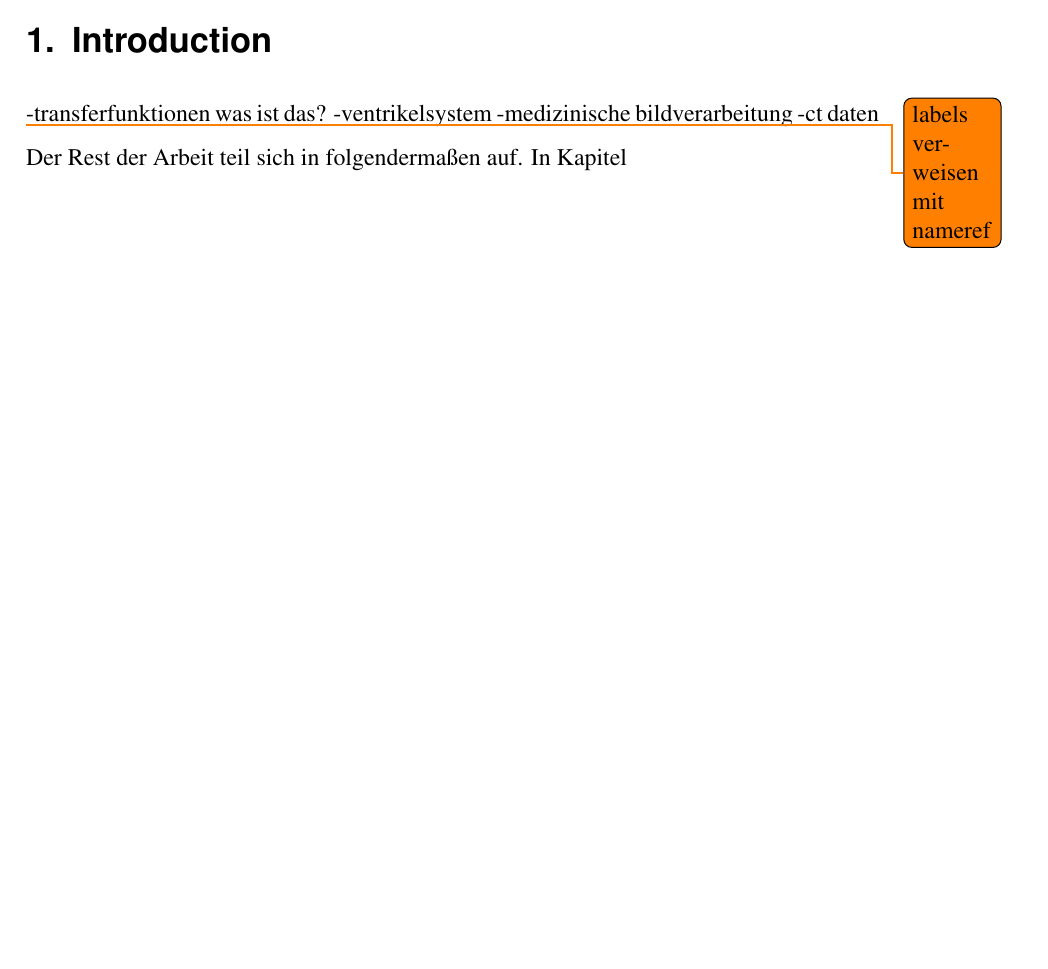
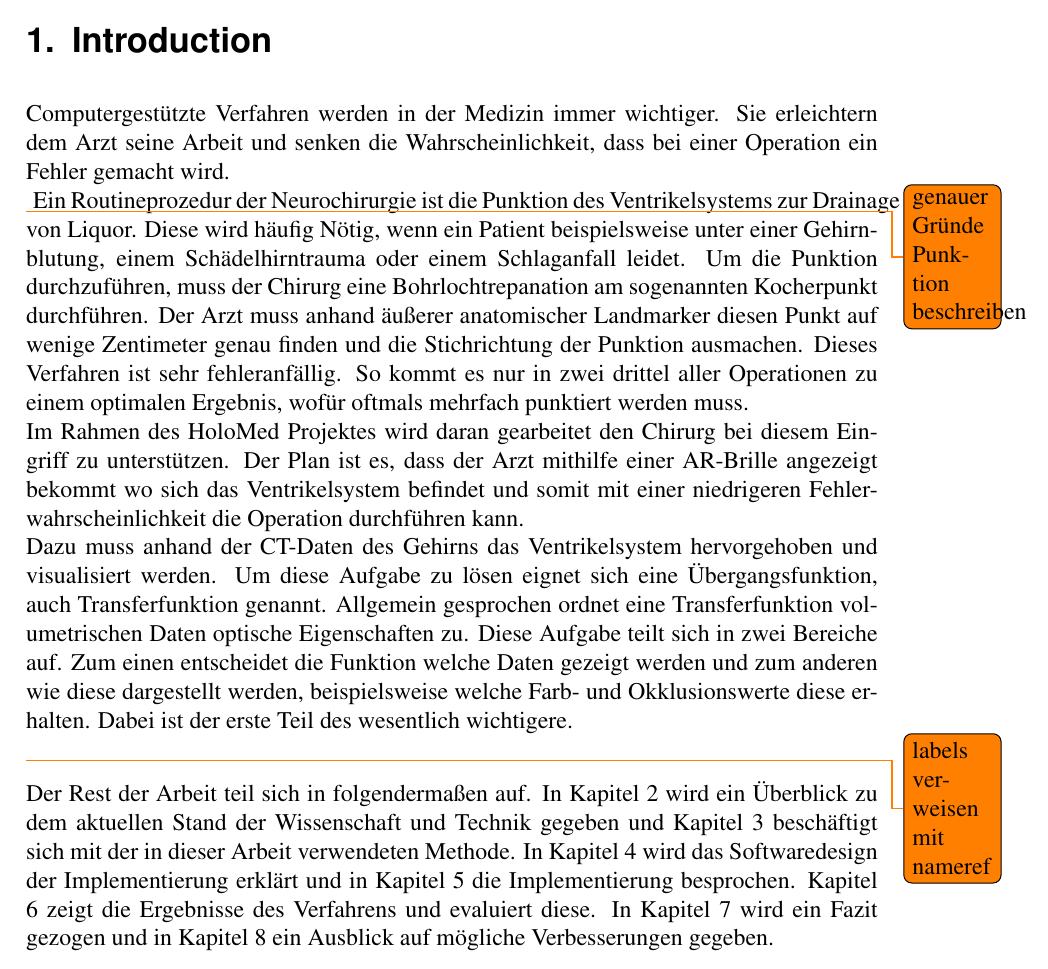
Before and after one commit to SchiriSchaf/Bachelorarbeit, a LaTeX thesis (Ausarbeitung/Bachelorarbeit/thesis.tex, which reads Ausarbeitung/Bachelorarbeit/Content/1-Introduction.tex): part of page 5 of 30, cut so that both start at the same text, the shorter picture padded with empty space. Compiled offline with pdfLaTeX; an older LaTeX class or package is replaced by its successor.

Commit message:
Einleitung

```diff
--- a/Ausarbeitung/Bachelorarbeit/Content/1-Introduction.tex
+++ b/Ausarbeitung/Bachelorarbeit/Content/1-Introduction.tex
@@ -4,12 +4,40 @@
 %% ==============================
 
 
--transferfunktionen was ist das?
--ventrikelsystem
--medizinische bildverarbeitung
--ct daten
+
+Computergestützte Verfahren werden in der Medizin immer wichtiger. Sie erleichtern dem Arzt seine Arbeit und senken die Wahrscheinlichkeit, dass bei einer Operation ein Fehler gemacht wird.
+\newline
+\todo{genauer Gründe Punktion beschreiben}
+Ein Routineprozedur der Neurochirurgie ist die Punktion des Ventrikelsystems zur Drainage von Liquor. Diese wird häufig Nötig, wenn ein Patient beispielsweise unter einer Gehirnblutung, einem Schädelhirntrauma oder einem Schlaganfall leidet. Um die Punktion durchzuführen, muss der Chirurg eine Bohrlochtrepanation am sogenannten Kocherpunkt durchführen. Der Arzt muss anhand äußerer anatomischer Landmarker diesen Punkt auf wenige Zentimeter genau finden und die Stichrichtung der Punktion ausmachen. Dieses Verfahren ist sehr fehleranfällig. So kommt es nur in zwei drittel aller Operationen zu einem optimalen Ergebnis, wofür oftmals mehrfach punktiert werden muss.
+\newline
+Im Rahmen des HoloMed Projektes wird daran gearbeitet den Chirurg bei diesem Eingriff zu unterstützen. Der Plan ist es, dass der Arzt mithilfe einer AR-Brille angezeigt bekommt wo sich das Ventrikelsystem befindet und somit mit einer niedrigeren Fehlerwahrscheinlichkeit die Operation durchführen kann.
+\newline
+Dazu muss anhand der CT-Daten des Gehirns das Ventrikelsystem hervorgehoben und visualisiert werden. Um diese Aufgabe zu lösen eignet sich eine Übergangsfunktion, auch Transferfunktion genannt. Allgemein gesprochen ordnet eine Transferfunktion volumetrischen Daten optische Eigenschaften zu. Diese Aufgabe teilt sich in zwei Bereiche auf. Zum einen entscheidet die Funktion welche Daten gezeigt werden und zum anderen wie diese dargestellt werden, beispielsweise welche Farb- und Okklusionswerte diese erhalten. Dabei ist der erste Teil des wesentlich wichtigere.
+\newline
+
+
+
+
+
+
+
+
+
+
+
+
+
+
+
+
+
+
+
+
+
+
 
 
 
 \todo{labels verweisen mit nameref}
-Der Rest der Arbeit teil sich in folgendermaßen auf. In Kapitel
+Der Rest der Arbeit teil sich in folgendermaßen auf. In Kapitel 2 wird ein Überblick zu dem aktuellen Stand der Wissenschaft und Technik gegeben und Kapitel 3 beschäftigt sich mit der in dieser Arbeit verwendeten Methode. In Kapitel 4 wird das Softwaredesign der Implementierung erklärt und in Kapitel 5 die Implementierung besprochen. Kapitel 6 zeigt die Ergebnisse des Verfahrens und evaluiert diese. In Kapitel 7 wird ein Fazit gezogen und in Kapitel 8 ein Ausblick auf mögliche Verbesserungen gegeben.
```
Also changed, not shown: TODO.txt (+7 -1 lines), Ausarbeitung/Bachelorarbeit/thesis.pdf, 1 other file.
